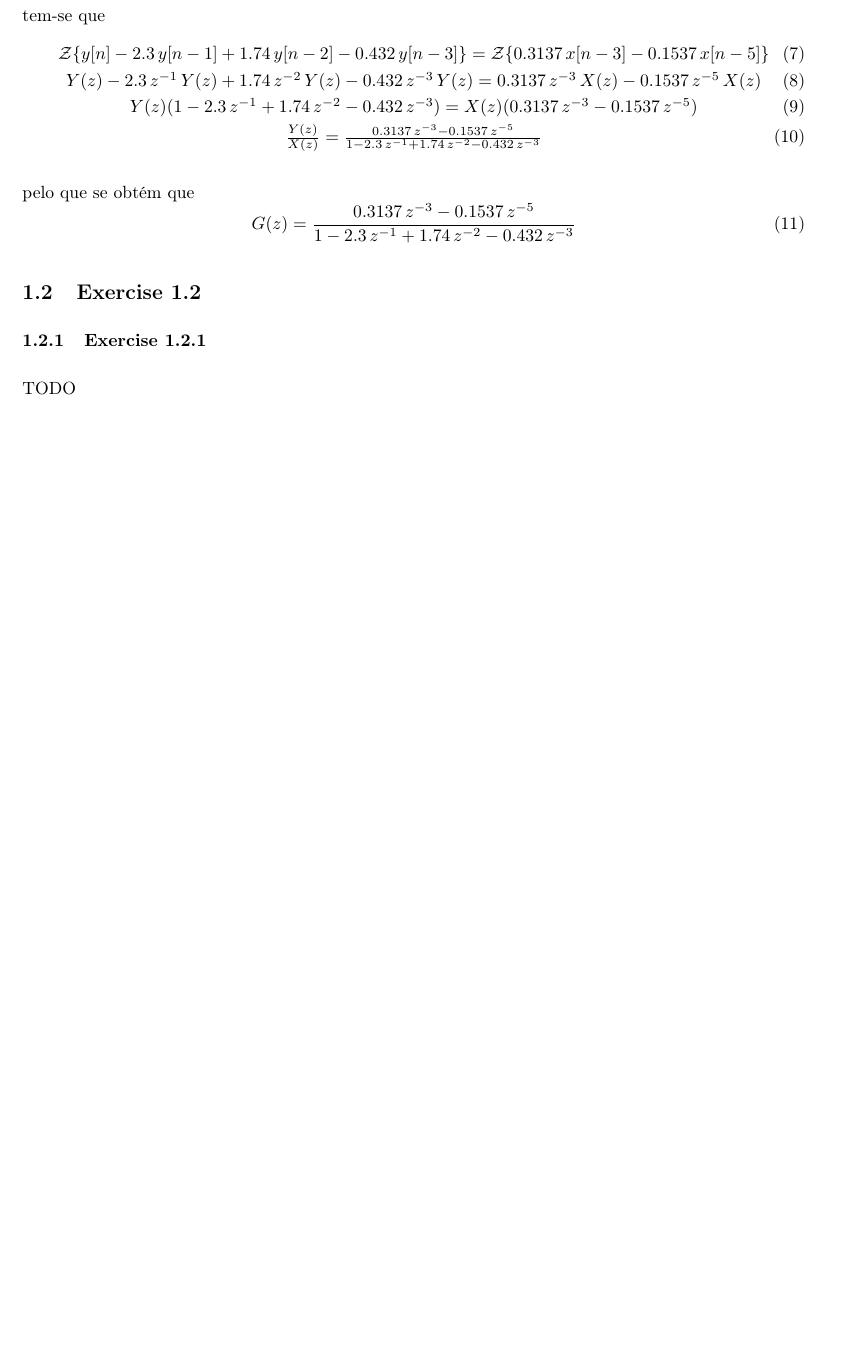
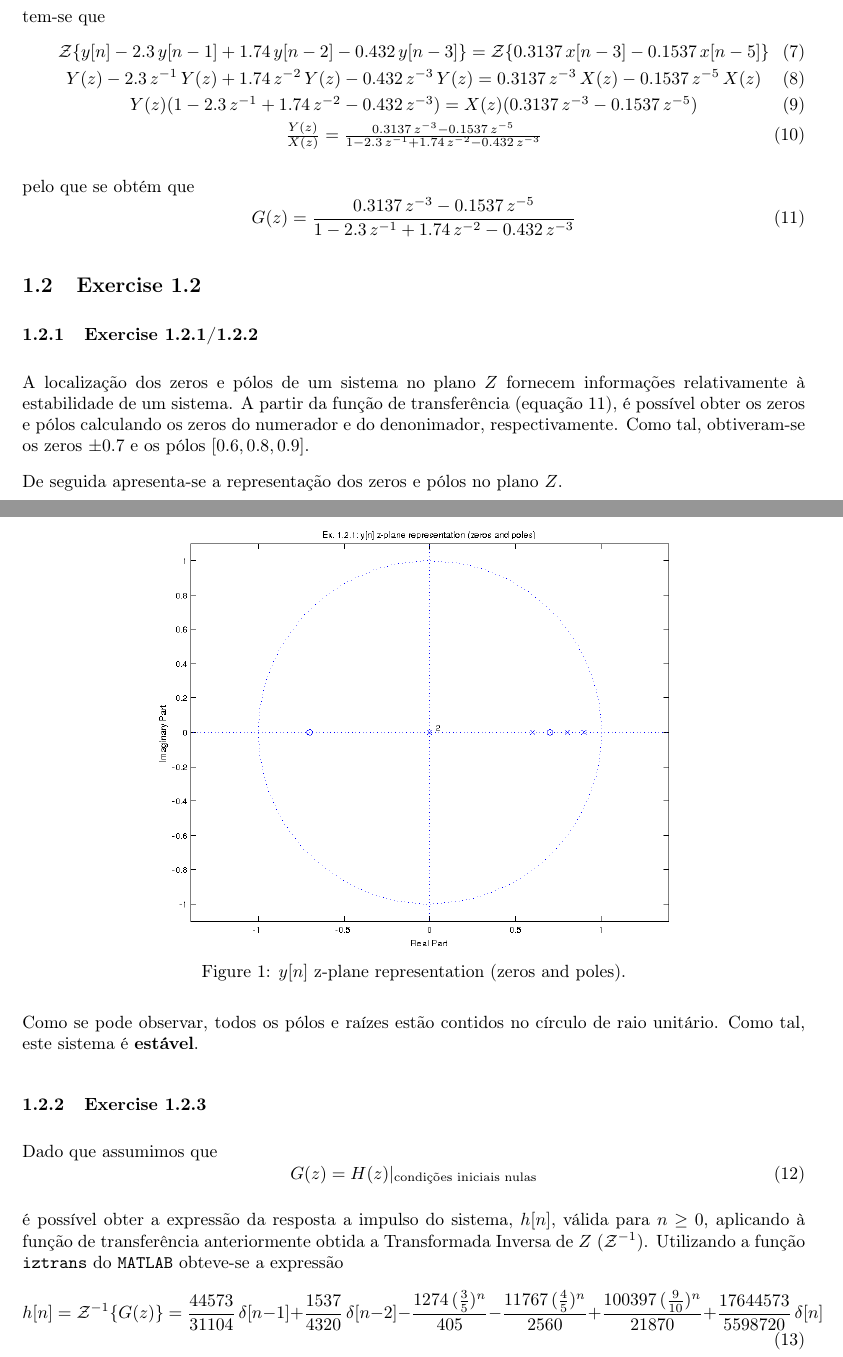
Before and after one commit to jlbribeiro/dei-dat, a LaTeX document (tp2/report/report.tex): part of page 3 of 3 before the commit and two parts of pages 3 and 4 of 4 after it, the two joined at a grey line, cut so that both start at the same text, the shorter picture padded with empty space. Compiled offline with pdfLaTeX.

Commit message:
tp2: [report] until ex. 1.2.3; [src] ex1.m until ex. 1.2.3

```diff
--- a/tp2/report/report.tex
+++ b/tp2/report/report.tex
@@ -85,29 +85,32 @@
 
 \noindent pelo que se obtém que
 \begin{equation}
+	\label{eq:tf}
 	G(z) = \frac{0.3137 \, z^{-3} - 0.1537 \, z^{-5}}{1 - 2.3 \, z^{-1} + 1.74 \, z^{-2} - 0.432 \, z^{-3}}
 \end{equation}
 
 \subsection{Exercise 1.2}
-\subsubsection{Exercise 1.2.1}
-TODO
+\subsubsection{Exercise 1.2.1/1.2.2}
+\noindent A localização dos zeros e pólos de um sistema no plano $Z$ fornecem informações relativamente à estabilidade de um sistema. A partir da função de transferência (equação \ref{eq:tf}), é possível obter os zeros e pólos calculando os zeros do numerador e do denonimador, respectivamente. Como tal, obtiveram-se os zeros $\pm 0.7$ e os pólos $[0.6, 0.8, 0.9]$.
 
-% \begin{equation}
-%	x_{1}(t) = 2 \, sin(2 t) \, cos(11 t) + 5 \, cos^2 \, (8t)
-%	\label{eq:origsubst}
-% \end{equation}
+\noindent De seguida apresenta-se a representação dos zeros e pólos no plano $Z$.
+\begin{center}
+	\includegraphics[width=0.65\textwidth]{images/ex1_2_1.png}
+	\captionof{figure}{$y[n]$ z-plane representation (zeros and poles).}
+	\label{fig:ex1_2_1_zplane}
+\end{center}
 
-% \begin{eqnarray}
-% \label{eq:simplification}
-% x_{1}(t) & = & 2 \, sin(2 t) \, cos(11 t) + 5 \, cos^2 \, (8t) \\
-% 	 & = & sin(2 t + 11 t) + sin(2 t - 11 t) + 5 \, cos^2 \, (8t) \\
-% 	 & = & sin(13 t) + sin(- 9 t) + 5 \, cos^2 \, (8t) \\
-% 	 & = & - cos\left(13 t + \frac{\pi}{2}\right) - cos\left(- 9 t + \frac{\pi}{2}\right) + 5 \, cos^2 \, (8t) \\
-% 	 & = & cos\left(13 t + \frac{3 \pi}{2}\right) + cos\left(- 9 t + \frac{3 \pi}{2}\right) + 5 \, cos^2 \, (8t) \\
-% 	 & = & cos\left(13 t + \frac{3 \pi}{2}\right) + cos\left(9 t + \frac{\pi}{2}\right) + 5 \, cos^2 \, (8t) \\
-% 	 & = & cos\left(13 t + \frac{3 \pi}{2}\right) + cos\left(9 t + \frac{\pi}{2}\right) + 5 \left(\frac{1 + cos(2 * 8 t)}{2}\right) \\
-% 	 & = & cos\left(13 t + \frac{3 \pi}{2}\right) + cos\left(9 t + \frac{\pi}{2}\right) + \frac{5}{2} \, cos(0) + \frac{5}{2} \, cos(16 t) \\
-% 	 & = & \frac{5}{2} \, cos(0) + cos\left(9 t + \frac{\pi}{2}\right) + cos\left(13 t + \frac{3 \pi}{2}\right) + \frac{5}{2} \, cos(16 t)
-% \end{eqnarray}
+\noindent Como se pode observar, todos os pólos e raízes estão contidos no círculo de raio unitário. Como tal, este sistema é \textbf{estável}.
+
+\subsubsection{Exercise 1.2.3}
+\noindent Dado que assumimos que
+\begin{equation}
+	G(z) = H(z)|_{\text{condições iniciais nulas}} \\
+\end{equation}
+
+\noindent é possível obter a expressão da resposta a impulso do sistema, $h[n]$, válida para $n \ge 0$, aplicando à função de transferência anteriormente obtida a Transformada Inversa de $Z$ ($\mathcal{Z}^{-1}$). Utilizando a função \texttt{iztrans} do \texttt{MATLAB} obteve-se a expressão
+\begin{equation}
+	h[n] = \mathcal{Z}^{-1}\{G(z)\} = \frac{44573}{31104} \, \delta[n - 1] + \frac{1537}{4320} \, \delta[n - 2] - \frac{1274 \, (\frac{3}{5}) ^ n}{405} - \frac{11767 \, (\frac{4}{5}) ^ n}{2560} + \frac{100397 \, (\frac{9}{10}) ^ n}{21870} + \frac{17644573}{5598720} \, \delta[n]
+\end{equation}
 
 \end{document}
```
Also changed, not shown: tp2/report/images/ex1_2_1.png (added), 1 other file.
